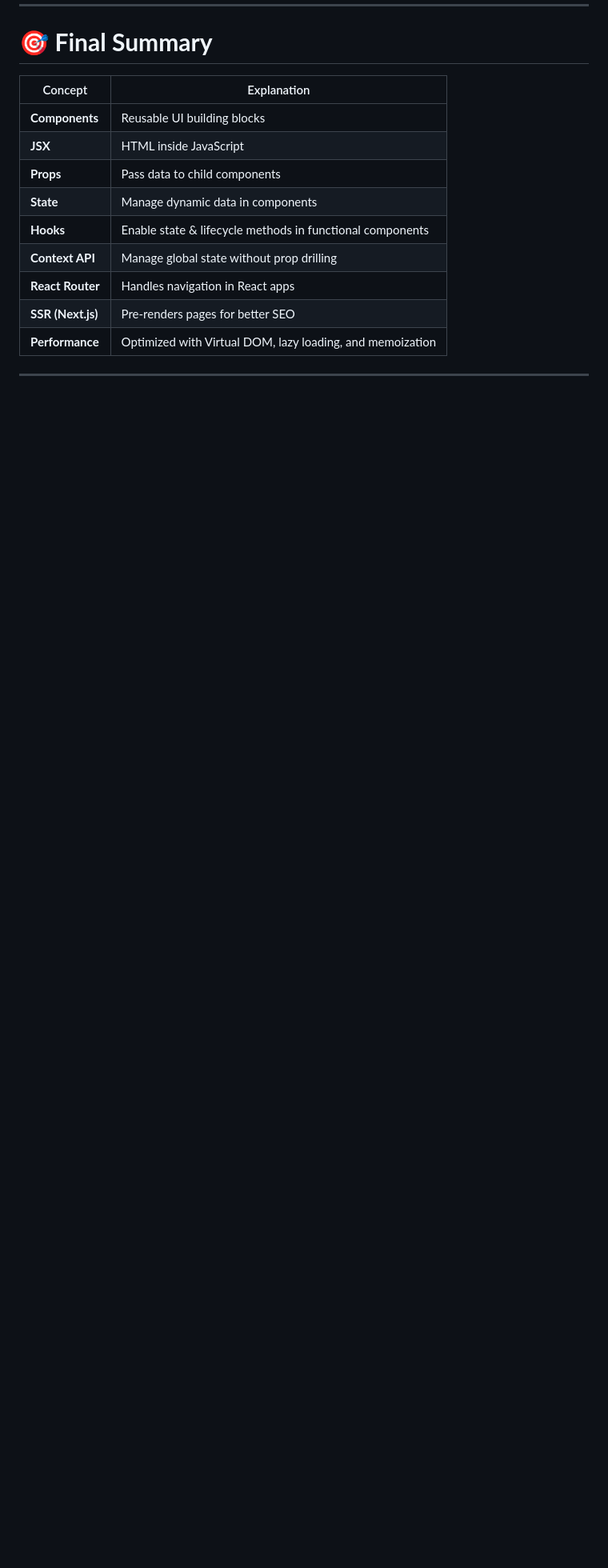
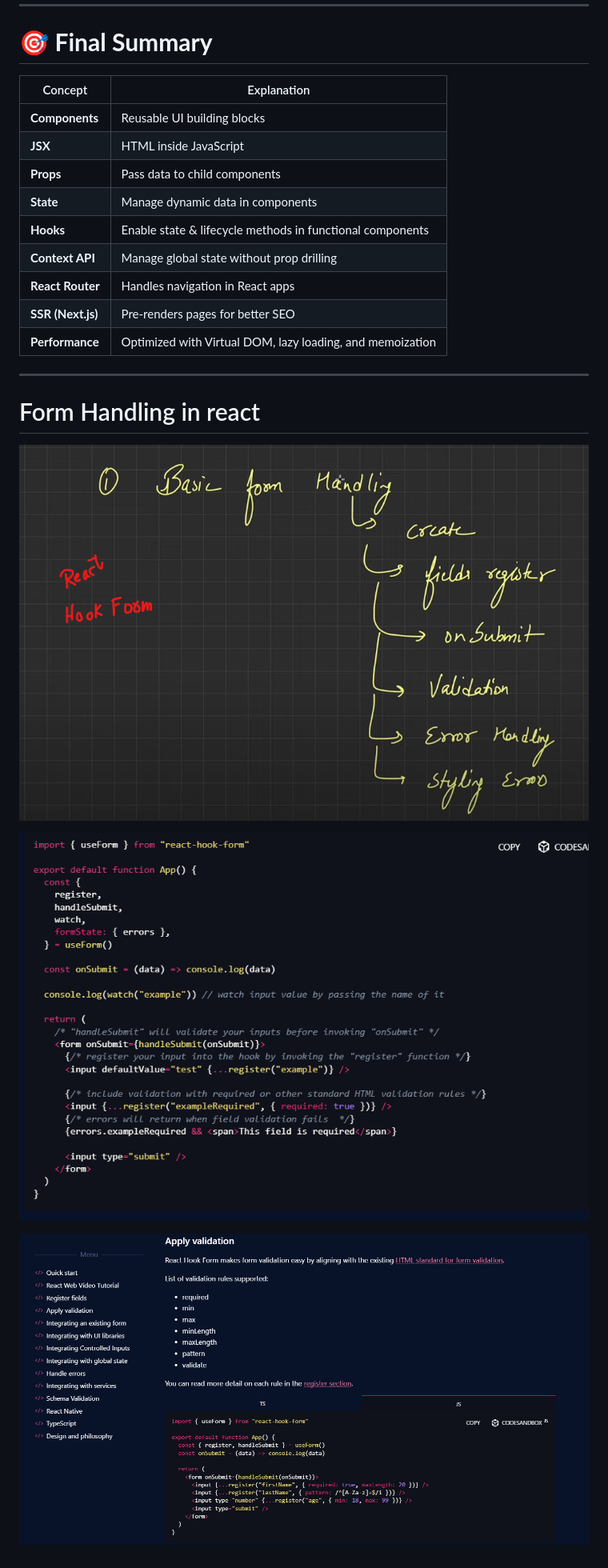
Before and after one commit to AshutoshRajGupta/padhai-karo, a Markdown page: MERN/REACT.md, the part around the change. Shown: that part at 80% size. Drawn GitHub-style; pictures changed too: MERN/image/REACT/1739036994122.png (added), MERN/image/REACT/1739037080712.png (added), MERN/image/REACT/1739037122102.png (added); blank space fills up the shorter version.

Commit message:
react hook form

```diff
--- a/MERN/REACT.md
+++ b/MERN/REACT.md
@@ -288,3 +288,14 @@ const expensiveCalculation = useMemo(() => computeExpensiveValue(data), [data]);
 | **Performance**   | Optimized with Virtual DOM, lazy loading, and memoization |
 
 ---
+
+
+
+# Form Handling in react
+
+
+![1739036994122](image/REACT/1739036994122.png)
+
+![1739037080712](image/REACT/1739037080712.png)
+
+![1739037122102](image/REACT/1739037122102.png)
```
